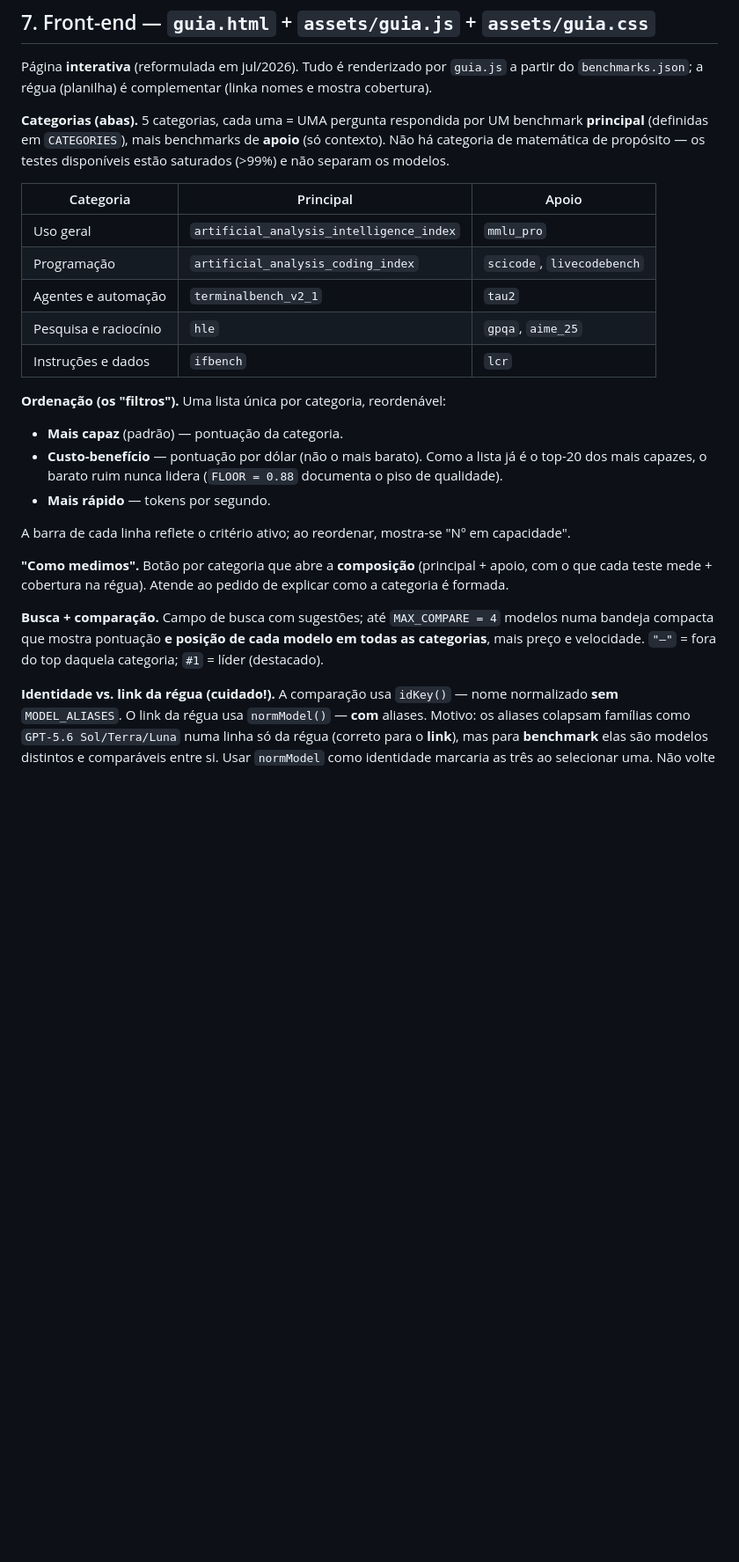
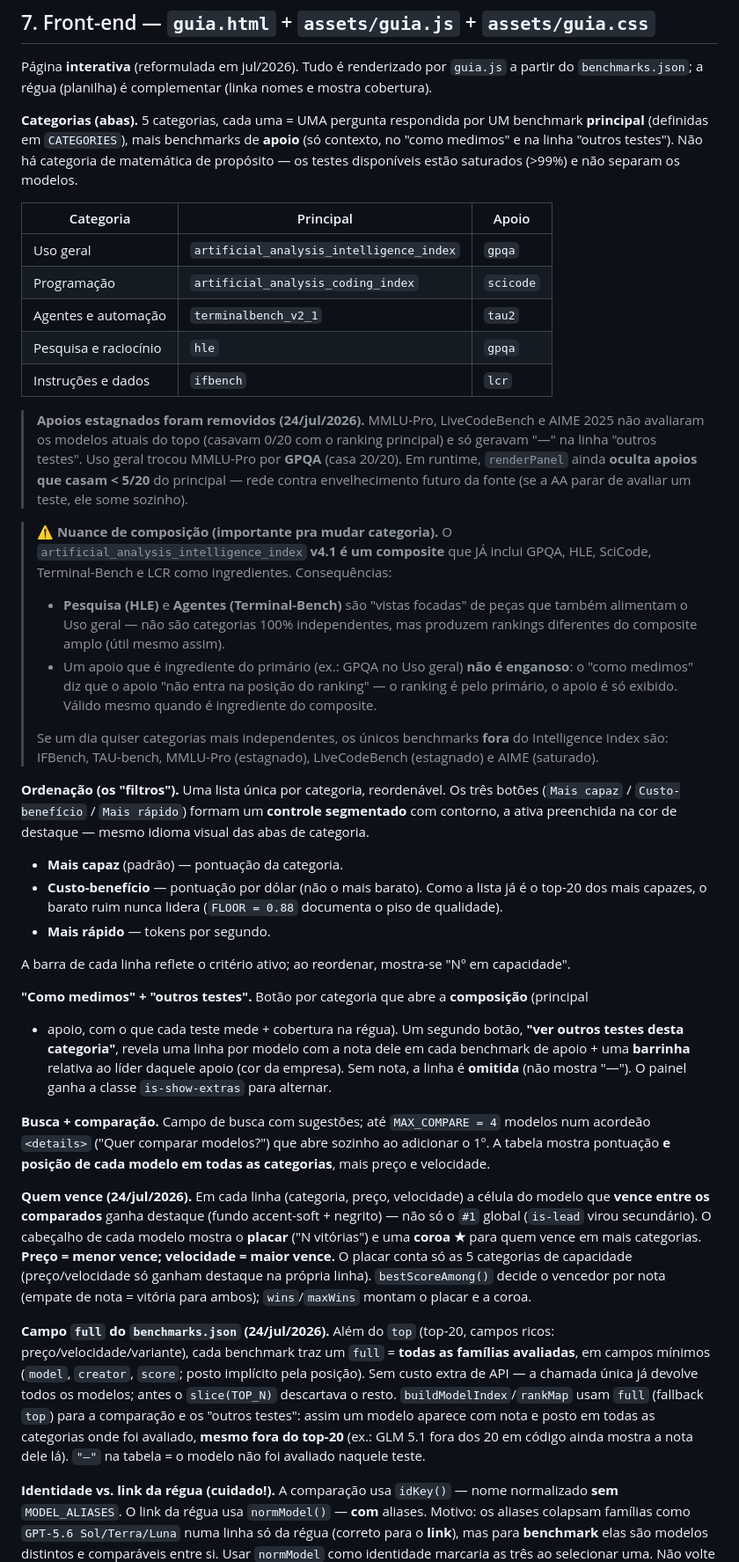
Before and after one commit to lapig-ufg/app-panorama-global-da-ia-generativa, a Markdown page: automation/BENCHMARKS.md, the part around one of its changes. Shown at 88% size. Drawn GitHub-style; blank space fills up the shorter version.

Commit message:
docs: documenta UX do guia (extras, apoios, comparação, categorias)
Atualiza BENCHMARKS.md com os ajustes de 24/jul: campo full, apoios
curateados + filtro de runtime, extras com barrinha, controles
segmentados (abas/ordenação), destaque de "quem vence" na comparação,
e o nuance de que o Intelligence Index v4.1 é composite (inclui
GPQA/HLE/SciCode/Terminal-Bench/LCR). Nota: AA não tem benchmark de
front-end.

Co-Authored-By: Claude <noreply@anthropic.com>

```diff
--- a/automation/BENCHMARKS.md
+++ b/automation/BENCHMARKS.md
@@ -160,19 +160,41 @@ Página **interativa** (reformulada em jul/2026). Tudo é renderizado por `guia.
 do `benchmarks.json`; a régua (planilha) é complementar (linka nomes e mostra cobertura).
 
 **Categorias (abas).** 5 categorias, cada uma = UMA pergunta respondida por UM benchmark
-**principal** (definidas em `CATEGORIES`), mais benchmarks de **apoio** (só contexto). Não há
-categoria de matemática de propósito — os testes disponíveis estão saturados (>99%) e não
-separam os modelos.
+**principal** (definidas em `CATEGORIES`), mais benchmarks de **apoio** (só contexto, no
+"como medimos" e na linha "outros testes"). Não há categoria de matemática de propósito —
+os testes disponíveis estão saturados (>99%) e não separam os modelos.
 
 | Categoria | Principal | Apoio |
 |---|---|---|
-| Uso geral | `artificial_analysis_intelligence_index` | `mmlu_pro` |
-| Programação | `artificial_analysis_coding_index` | `scicode`, `livecodebench` |
+| Uso geral | `artificial_analysis_intelligence_index` | `gpqa` |
+| Programação | `artificial_analysis_coding_index` | `scicode` |
 | Agentes e automação | `terminalbench_v2_1` | `tau2` |
-| Pesquisa e raciocínio | `hle` | `gpqa`, `aime_25` |
+| Pesquisa e raciocínio | `hle` | `gpqa` |
 | Instruções e dados | `ifbench` | `lcr` |
 
-**Ordenação (os "filtros").** Uma lista única por categoria, reordenável:
+> **Apoios estagnados foram removidos (24/jul/2026).** MMLU-Pro, LiveCodeBench e AIME 2025
+> não avaliaram os modelos atuais do topo (casavam 0/20 com o ranking principal) e só
+> geravam "—" na linha "outros testes". Uso geral trocou MMLU-Pro por **GPQA** (casa 20/20).
+> Em runtime, `renderPanel` ainda **oculta apoios que casam < 5/20** do principal — rede
+> contra envelhecimento futuro da fonte (se a AA parar de avaliar um teste, ele some sozinho).
+
+> **⚠️ Nuance de composição (importante pra mudar categoria).** O `artificial_analysis_intelligence_index`
+> **v4.1 é um composite** que JÁ inclui GPQA, HLE, SciCode, Terminal-Bench e LCR como
+> ingredientes. Consequências:
+> - **Pesquisa (HLE)** e **Agentes (Terminal-Bench)** são "vistas focadas" de peças que
+>   também alimentam o Uso geral — não são categorias 100% independentes, mas produzem
+>   rankings diferentes do composite amplo (útil mesmo assim).
+> - Um apoio que é ingrediente do primário (ex.: GPQA no Uso geral) **não é enganoso**: o
+>   "como medimos" diz que o apoio "não entra na posição do ranking" — o ranking é pelo
+>   primário, o apoio é só exibido. Válido mesmo quando é ingrediente do composite.
+>
+> Se um dia quiser categorias mais independentes, os únicos benchmarks **fora** do
+> Intelligence Index são: IFBench, TAU-bench, MMLU-Pro (estagnado), LiveCodeBench
+> (estagnado) e AIME (saturado).
+
+**Ordenação (os "filtros").** Uma lista única por categoria, reordenável. Os três botões
+(`Mais capaz` / `Custo-benefício` / `Mais rápido`) formam um **controle segmentado** com
+contorno, a ativa preenchida na cor de destaque — mesmo idioma visual das abas de categoria.
 - **Mais capaz** (padrão) — pontuação da categoria.
 - **Custo-benefício** — pontuação por dólar (não o mais barato). Como a lista já é o top-20
   dos mais capazes, o barato ruim nunca lidera (`FLOOR = 0.88` documenta o piso de qualidade).
@@ -180,13 +202,32 @@ separam os modelos.
 
 A barra de cada linha reflete o critério ativo; ao reordenar, mostra-se "Nº em capacidade".
 
-**"Como medimos".** Botão por categoria que abre a **composição** (principal + apoio, com o
-que cada teste mede + cobertura na régua). Atende ao pedido de explicar como a categoria é
-formada.
+**"Como medimos" + "outros testes".** Botão por categoria que abre a **composição** (principal
++ apoio, com o que cada teste mede + cobertura na régua). Um segundo botão, **"ver outros
+testes desta categoria"**, revela uma linha por modelo com a nota dele em cada benchmark de
+apoio + uma **barrinha** relativa ao líder daquele apoio (cor da empresa). Sem nota, a linha
+é **omitida** (não mostra "—"). O painel ganha a classe `is-show-extras` para alternar.
 
-**Busca + comparação.** Campo de busca com sugestões; até `MAX_COMPARE = 4` modelos numa
-bandeja compacta que mostra pontuação **e posição de cada modelo em todas as categorias**,
-mais preço e velocidade. `"—"` = fora do top daquela categoria; `#1` = líder (destacado).
+**Busca + comparação.** Campo de busca com sugestões; até `MAX_COMPARE = 4` modelos num
+acordeão `<details>` ("Quer comparar modelos?") que abre sozinho ao adicionar o 1º. A tabela
+mostra pontuação **e posição de cada modelo em todas as categorias**, mais preço e velocidade.
+
+**Quem vence (24/jul/2026).** Em cada linha (categoria, preço, velocidade) a célula do modelo
+que **vence entre os comparados** ganha destaque (fundo accent-soft + negrito) — não só o
+`#1` global (`is-lead` virou secundário). O cabeçalho de cada modelo mostra o **placar**
+("N vitórias") e uma **coroa ★** para quem vence em mais categorias. **Preço = menor vence;
+velocidade = maior vence.** O placar conta só as 5 categorias de capacidade (preço/velocidade
+só ganham destaque na própria linha). `bestScoreAmong()` decide o vencedor por nota (empate
+de nota = vitória para ambos); `wins`/`maxWins` montam o placar e a coroa.
+
+**Campo `full` do `benchmarks.json` (24/jul/2026).** Além do `top` (top-20, campos ricos:
+preço/velocidade/variante), cada benchmark traz um `full` = **todas as famílias avaliadas**,
+em campos mínimos (`model`, `creator`, `score`; posto implícito pela posição). Sem custo
+extra de API — a chamada única já devolve todos os modelos; antes o `slice(TOP_N)` descartava
+o resto. `buildModelIndex`/`rankMap` usam `full` (fallback `top`) para a comparação e os
+"outros testes": assim um modelo aparece com nota e posto em todas as categorias onde foi
+avaliado, **mesmo fora do top-20** (ex.: GLM 5.1 fora dos 20 em código ainda mostra a nota
+dele lá). `"—"` na tabela = o modelo não foi avaliado naquele teste.
 
 **Identidade vs. link da régua (cuidado!).** A comparação usa `idKey()` — nome normalizado
 **sem** `MODEL_ALIASES`. O link da régua usa `normModel()` — **com** aliases. Motivo: os
```
Also changed, not shown: other parts of automation/BENCHMARKS.md (+20 -1 lines).
